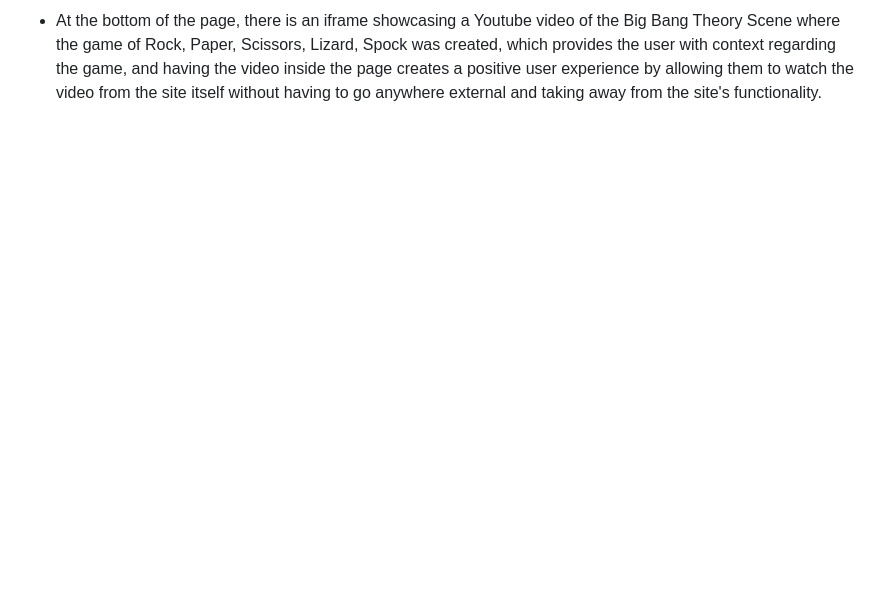
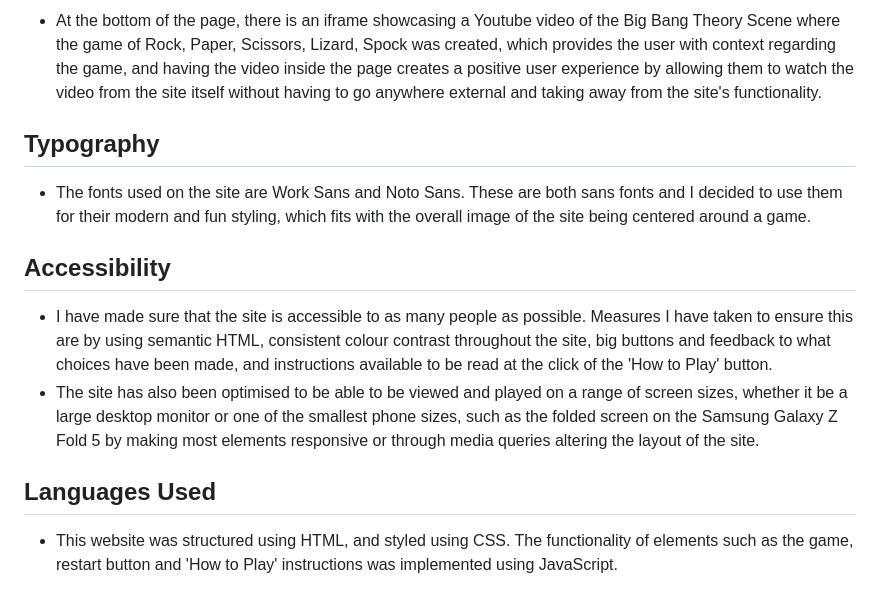
Before and after one commit to jonnybroughton/rockpaperscissorslizardspock1, a Markdown page: README.md, the part around the change. GitHub-like rendering; blank space fills up the shorter version.

Commit message:
document Accessibility, Typography and Languages used in README

```diff
--- a/README.md
+++ b/README.md
@@ -40,3 +40,13 @@ My Rock, Paper, Scissors, Lizard, Spock website is a one page website, allowing
 
 ![screenshot](assets/screenshots/videocontext.png)
 - At the bottom of the page, there is an iframe showcasing a Youtube video of the Big Bang Theory Scene where the game of Rock, Paper, Scissors, Lizard, Spock was created, which provides the user with context regarding the game, and having the video inside the page creates a positive user experience by allowing them to watch the video from the site itself without having to go anywhere external and taking away from the site's functionality.
+
+## Typography
+- The fonts used on the site are Work Sans and Noto Sans. These are both sans fonts and I decided to use them for their modern and fun styling, which fits with the overall image of the site being centered around a game.
+
+## Accessibility
+- I have made sure that the site is accessible to as many people as possible. Measures I have taken to ensure this are by using semantic HTML, consistent colour contrast throughout the site, big buttons and feedback to what choices have been made, and instructions available to be read at the click of the 'How to Play' button.
+- The site has also been optimised to be able to be viewed and played on a range of screen sizes, whether it be a large desktop monitor or one of the smallest phone sizes, such as the folded screen on the Samsung Galaxy Z Fold 5 by making most elements responsive or through media queries altering the layout of the site.
+
+## Languages Used
+- This website was structured using HTML, and styled using CSS. The functionality of elements such as the game, restart button and 'How to Play' instructions was implemented using JavaScript.
```
